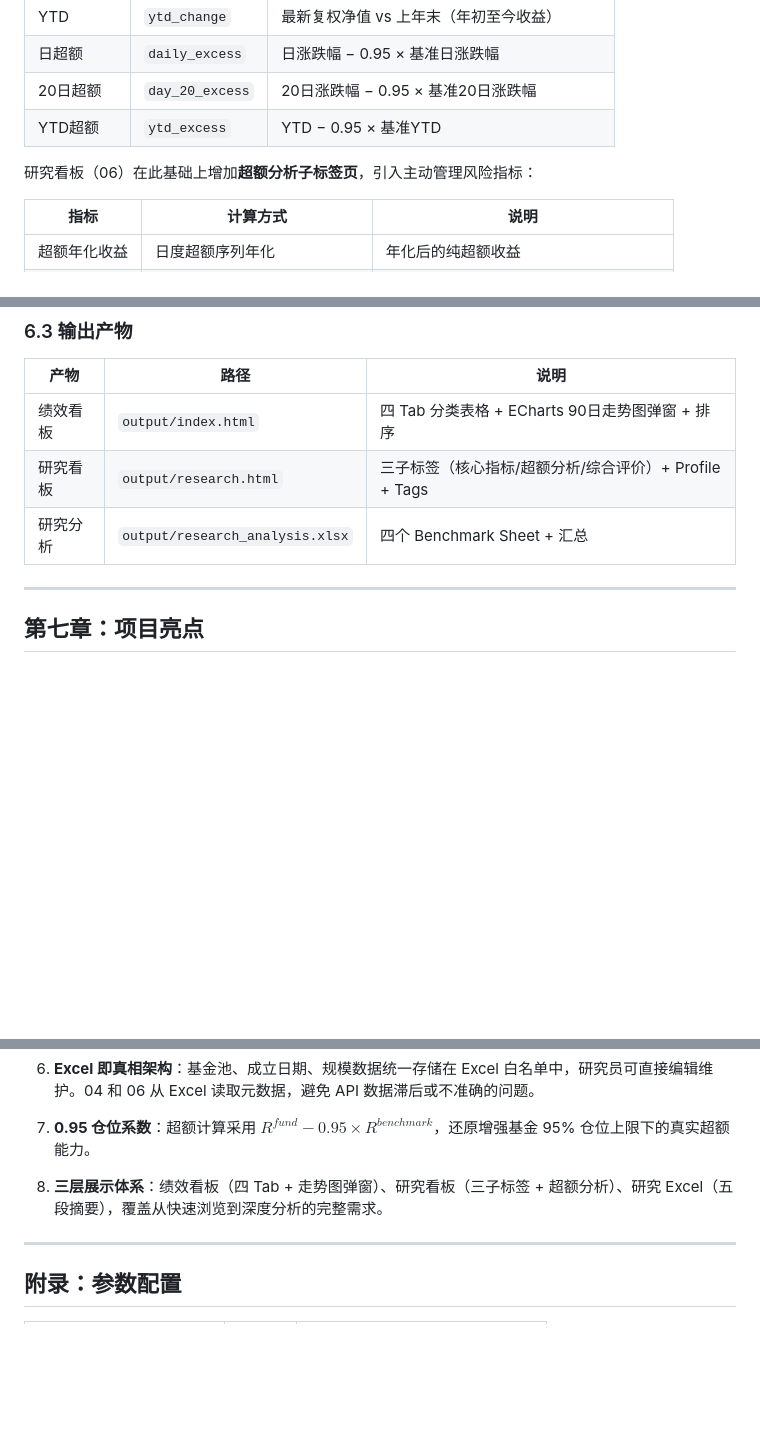
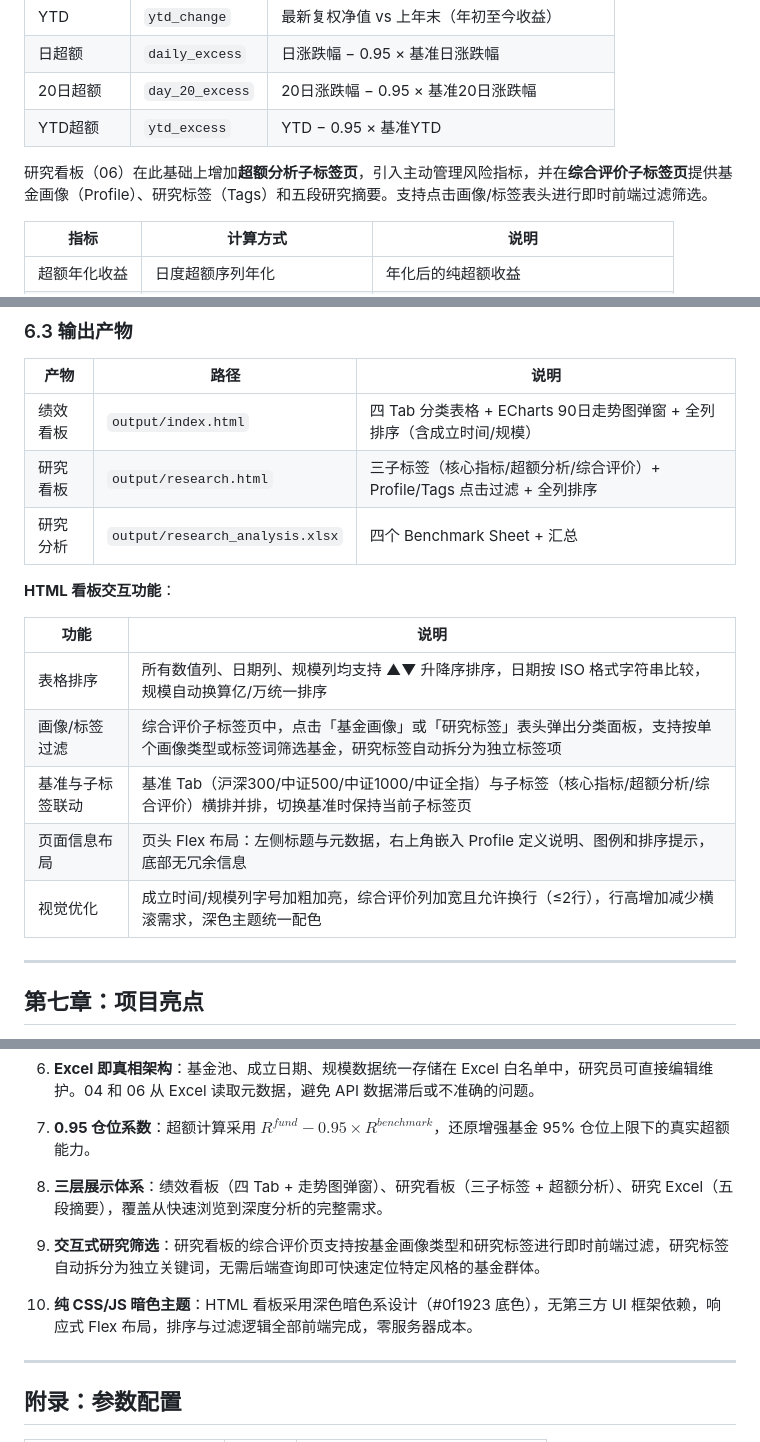
Before and after one commit to Cleo-Zou/Quantitative-Research-System, a Markdown page: docs/project_report.md, 3 parts joined by grey strips. GitHub-like rendering; blank space fills up the shorter version.

Commit message:
docs: 项目报告更新 — 新增HTML看板交互功能描述与项目亮点
- §4.3 研究看板描述新增综合评价交互过滤功能说明
- §6.3 输出产物表格扩展，新增「HTML看板交互功能」子表
- §7 新增亮点9（交互式研究筛选）和亮点10（纯CSS/JS暗色主题）

```diff
--- a/docs/project_report.md
+++ b/docs/project_report.md
@@ -276,7 +276,7 @@ $$\text{趋势} = \begin{cases} \text{改善} & \alpha_{1m} - \alpha_{6m} > \eps
 | 20日超额 | `day_20_excess` | 20日涨跌幅 − 0.95 × 基准20日涨跌幅 |
 | YTD超额 | `ytd_excess` | YTD − 0.95 × 基准YTD |
 
-研究看板（06）在此基础上增加**超额分析子标签页**，引入主动管理风险指标：
+研究看板（06）在此基础上增加**超额分析子标签页**，引入主动管理风险指标，并在**综合评价子标签页**提供基金画像（Profile）、研究标签（Tags）和五段研究摘要。支持点击画像/标签表头进行即时前端过滤筛选。
 
 | 指标 | 计算方式 | 说明 |
 |------|----------|------|
@@ -366,9 +366,19 @@ $$\text{趋势} = \begin{cases} \text{改善} & \alpha_{1m} - \alpha_{6m} > \eps
 
 | 产物 | 路径 | 说明 |
 |------|------|------|
-| 绩效看板 | `output/index.html` | 四 Tab 分类表格 + ECharts 90日走势图弹窗 + 排序 |
-| 研究看板 | `output/research.html` | 三子标签（核心指标/超额分析/综合评价）+ Profile + Tags |
+| 绩效看板 | `output/index.html` | 四 Tab 分类表格 + ECharts 90日走势图弹窗 + 全列排序（含成立时间/规模） |
+| 研究看板 | `output/research.html` | 三子标签（核心指标/超额分析/综合评价）+ Profile/Tags 点击过滤 + 全列排序 |
 | 研究分析 | `output/research_analysis.xlsx` | 四个 Benchmark Sheet + 汇总 |
+
+**HTML 看板交互功能**：
+
+| 功能 | 说明 |
+|------|------|
+| 表格排序 | 所有数值列、日期列、规模列均支持 ▲▼ 升降序排序，日期按 ISO 格式字符串比较，规模自动换算亿/万统一排序 |
+| 画像/标签过滤 | 综合评价子标签页中，点击「基金画像」或「研究标签」表头弹出分类面板，支持按单个画像类型或标签词筛选基金，研究标签自动拆分为独立标签项 |
+| 基准与子标签联动 | 基准 Tab（沪深300/中证500/中证1000/中证全指）与子标签（核心指标/超额分析/综合评价）横排并排，切换基准时保持当前子标签页 |
+| 页面信息布局 | 页头 Flex 布局：左侧标题与元数据，右上角嵌入 Profile 定义说明、图例和排序提示，底部无冗余信息 |
+| 视觉优化 | 成立时间/规模列字号加粗加亮，综合评价列加宽且允许换行（≤2行），行高增加减少横滚需求，深色主题统一配色 |
 
 ---
 
@@ -390,6 +400,10 @@ $$\text{趋势} = \begin{cases} \text{改善} & \alpha_{1m} - \alpha_{6m} > \eps
 
 8. **三层展示体系**：绩效看板（四 Tab + 走势图弹窗）、研究看板（三子标签 + 超额分析）、研究 Excel（五段摘要），覆盖从快速浏览到深度分析的完整需求。
 
+9. **交互式研究筛选**：研究看板的综合评价页支持按基金画像类型和研究标签进行即时前端过滤，研究标签自动拆分为独立关键词，无需后端查询即可快速定位特定风格的基金群体。
+
+10. **纯 CSS/JS 暗色主题**：HTML 看板采用深色暗色系设计（#0f1923 底色），无第三方 UI 框架依赖，响应式 Flex 布局，排序与过滤逻辑全部前端完成，零服务器成本。
+
 ---
 
 ## 附录：参数配置
```
